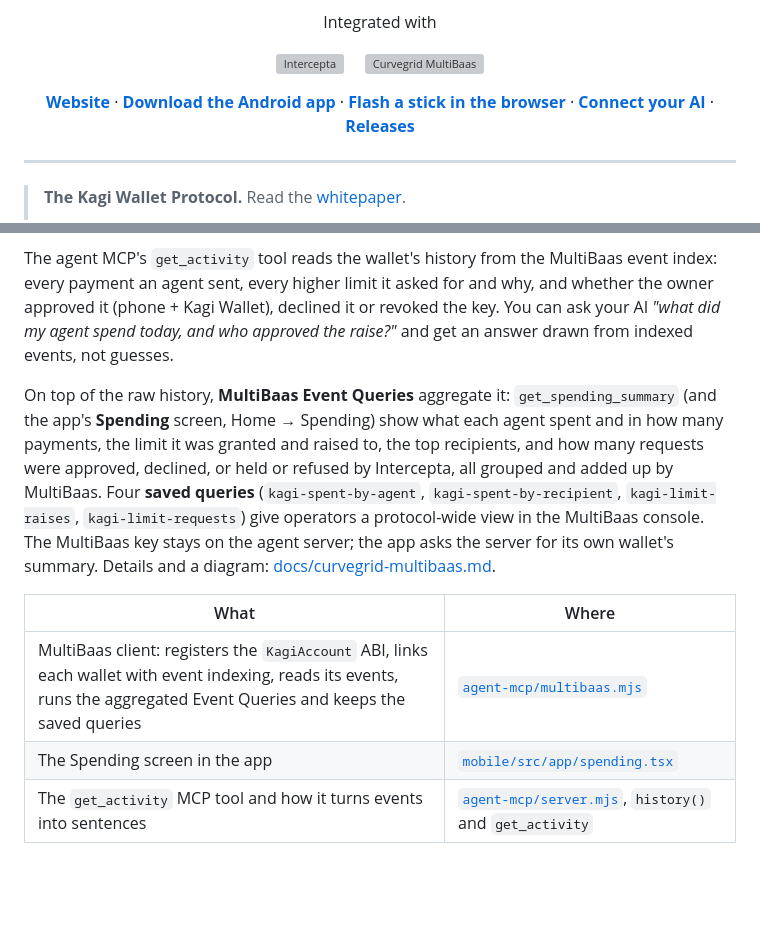
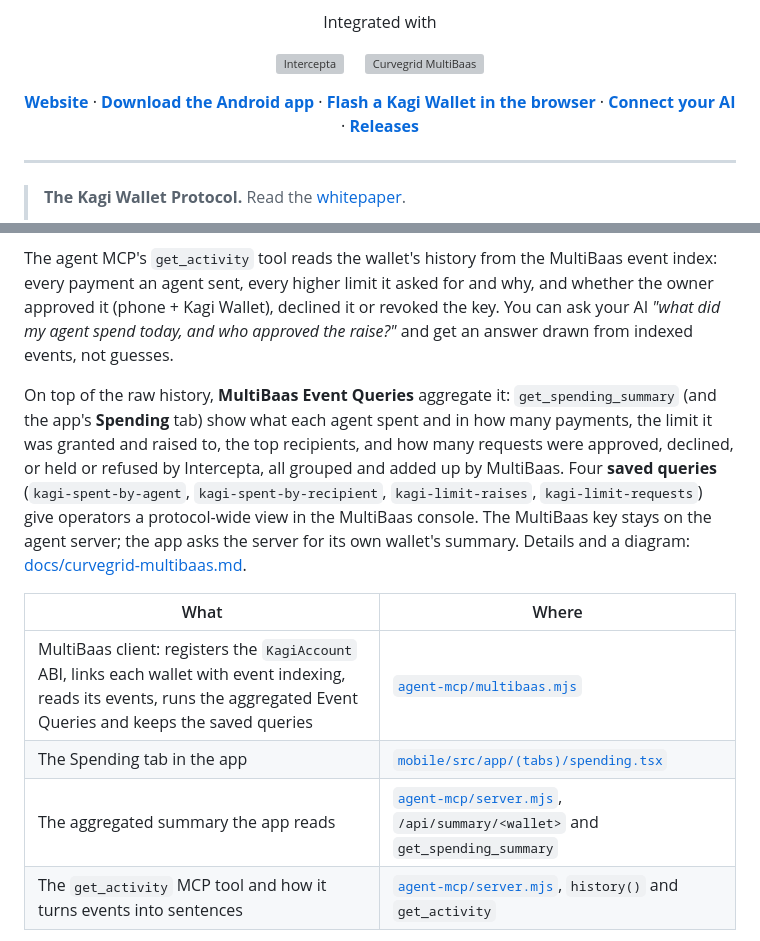
Before and after one commit to team-somehow/kagi-wallet, a Markdown page: README.md, 2 parts joined by grey strips. Drawn GitHub-style; blank space fills up the shorter version; grey boxes are pictures that could not be loaded.

```diff
--- a/README.md
+++ b/README.md
@@ -17,7 +17,7 @@ Integrated with
 
 <a href="https://intercepta.io"><picture><source media="(prefers-color-scheme: dark)" srcset="site/public/partners/intercepta-light.png" /><img src="site/public/partners/intercepta-dark.png" alt="Intercepta" height="28" /></picture></a> &nbsp;&nbsp;&nbsp; <a href="https://www.curvegrid.com/multibaas"><picture><source media="(prefers-color-scheme: dark)" srcset="site/public/partners/curvegrid-light.png" /><img src="site/public/partners/curvegrid-dark.png" alt="Curvegrid MultiBaas" height="28" /></picture></a>
 
-**[Website](https://kagiwallet.com)** · **[Download the Android app](https://github.com/team-somehow/kagi-wallet/releases/download/v0.2.0/kagi-1.0.0.apk)** · **[Flash a stick in the browser](https://kagiwallet.com/#get)** · **[Connect your AI](https://kagiwallet.com/#connect)** · **[Releases](https://github.com/team-somehow/kagi-wallet/releases)**
+**[Website](https://kagiwallet.com)** · **[Download the Android app](https://github.com/team-somehow/kagi-wallet/releases/download/v0.3.0/kagi-wallet-v0.3.0.apk)** · **[Flash a Kagi Wallet in the browser](https://kagiwallet.com/#get)** · **[Connect your AI](https://kagiwallet.com/#connect)** · **[Releases](https://github.com/team-somehow/kagi-wallet/releases)**
 
 </div>
 
@@ -275,12 +290,13 @@ Kagi is a policy-aware transaction agent: the contract enforces the spending lim
 
 The agent MCP's `get_activity` tool reads the wallet's history from the MultiBaas event index: every payment an agent sent, every higher limit it asked for and why, and whether the owner approved it (phone + Kagi Wallet), declined it or revoked the key. You can ask your AI *"what did my agent spend today, and who approved the raise?"* and get an answer drawn from indexed events, not guesses.
 
-On top of the raw history, **MultiBaas Event Queries** aggregate it: `get_spending_summary` (and the app's **Spending** screen, Home → Spending) show what each agent spent and in how many payments, the limit it was granted and raised to, the top recipients, and how many requests were approved, declined, or held or refused by Intercepta, all grouped and added up by MultiBaas. Four **saved queries** (`kagi-spent-by-agent`, `kagi-spent-by-recipient`, `kagi-limit-raises`, `kagi-limit-requests`) give operators a protocol-wide view in the MultiBaas console. The MultiBaas key stays on the agent server; the app asks the server for its own wallet's summary. Details and a diagram: [docs/curvegrid-multibaas.md](docs/curvegrid-multibaas.md).
+On top of the raw history, **MultiBaas Event Queries** aggregate it: `get_spending_summary` (and the app's **Spending** tab) show what each agent spent and in how many payments, the limit it was granted and raised to, the top recipients, and how many requests were approved, declined, or held or refused by Intercepta, all grouped and added up by MultiBaas. Four **saved queries** (`kagi-spent-by-agent`, `kagi-spent-by-recipient`, `kagi-limit-raises`, `kagi-limit-requests`) give operators a protocol-wide view in the MultiBaas console. The MultiBaas key stays on the agent server; the app asks the server for its own wallet's summary. Details and a diagram: [docs/curvegrid-multibaas.md](docs/curvegrid-multibaas.md).
 
 | What | Where |
 |---|---|
 | MultiBaas client: registers the `KagiAccount` ABI, links each wallet with event indexing, reads its events, runs the aggregated Event Queries and keeps the saved queries | [`agent-mcp/multibaas.mjs`](agent-mcp/multibaas.mjs) |
-| The Spending screen in the app | [`mobile/src/app/spending.tsx`](mobile/src/app/spending.tsx) |
+| The Spending tab in the app | [`mobile/src/app/(tabs)/spending.tsx`](<mobile/src/app/(tabs)/spending.tsx>) |
+| The aggregated summary the app reads | [`agent-mcp/server.mjs`](agent-mcp/server.mjs), `/api/summary/<wallet>` and `get_spending_summary` |
 | The `get_activity` MCP tool and how it turns events into sentences | [`agent-mcp/server.mjs`](agent-mcp/server.mjs), `history()` and `get_activity` |
 
 Every user's phone deploys their own wallet, so wallets can't be linked in the MultiBaas console ahead of time. The first time a wallet asks for its history, the server registers the ABI (once per deployment), gives the address an alias and links it with `startingBlock`. After that, calls are just `GET /events?contract_address=…`.
```
Also changed, not shown: other parts of README.md (+21 -1 lines).
